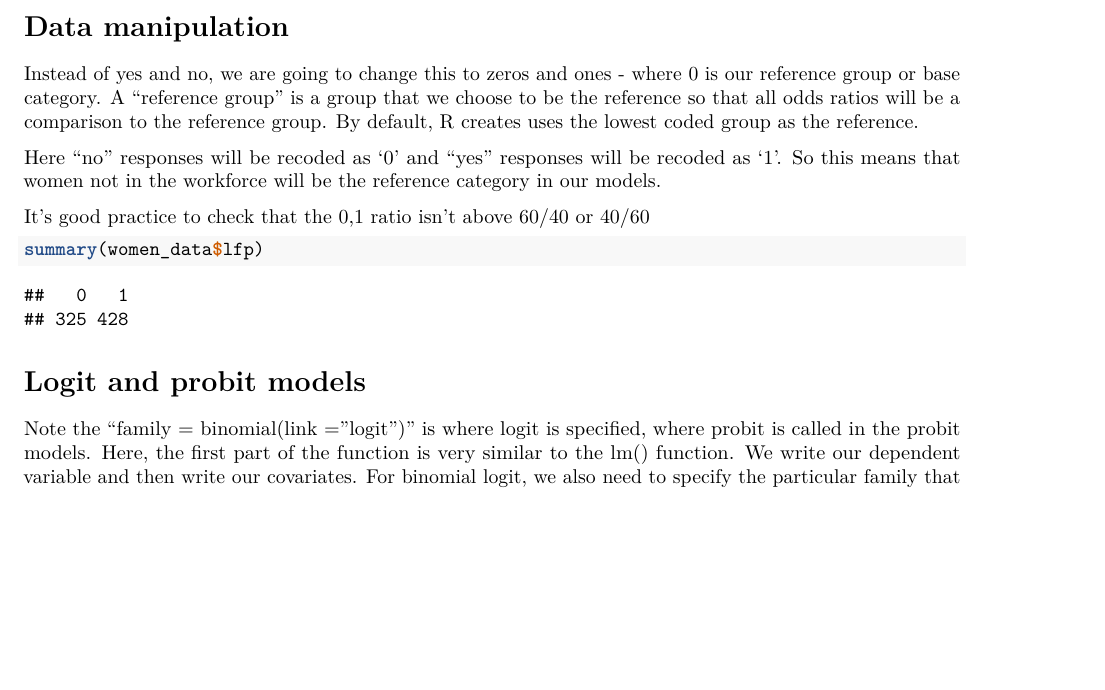
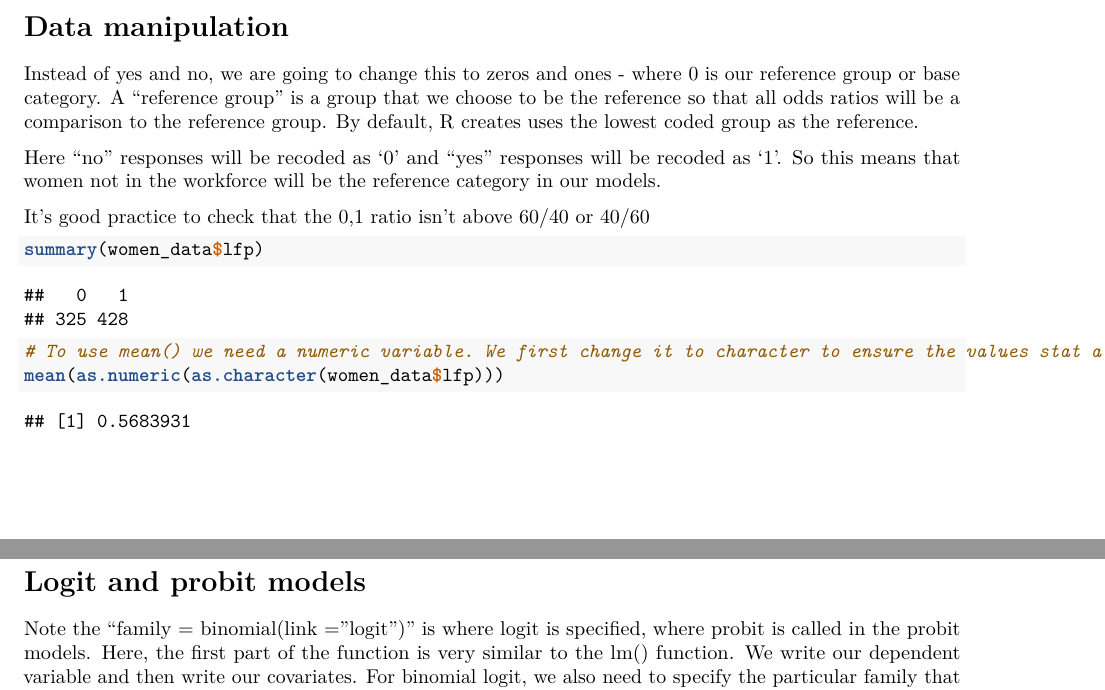
Before and after one commit to patmunger/polysci_methods, an R Markdown document (docs/8830_r_scripts/Week5_Logit_Probit_Models_upd.Rmd): part of page 2 of 12 before the commit and two parts of pages 2 and 3 of 12 after it, the two joined at a grey line, cut so that both start at the same text, the shorter picture padded with empty space. Rendered offline with R 4.5, knitr and Pandoc, then LaTeX, with nearby package versions; some code elsewhere in the file could not run offline.

Commit message:
Update Week5_Logit_Probit_Models_upd.Rmd

````diff
--- a/docs/8830_r_scripts/Week5_Logit_Probit_Models_upd.Rmd
+++ b/docs/8830_r_scripts/Week5_Logit_Probit_Models_upd.Rmd
@@ -85,6 +85,9 @@ It's good practice to check that the 0,1 ratio isn't above 60/40 or 40/60
 
 ```{r}
 summary(women_data$lfp)
+
+# To use mean() we need a numeric variable. We first change it to character to ensure the values stat at 0 and 1 rather than changing to 1 and 2
+mean(as.numeric(as.character(women_data$lfp)))
 ```
 
 # Logit and probit models
````
